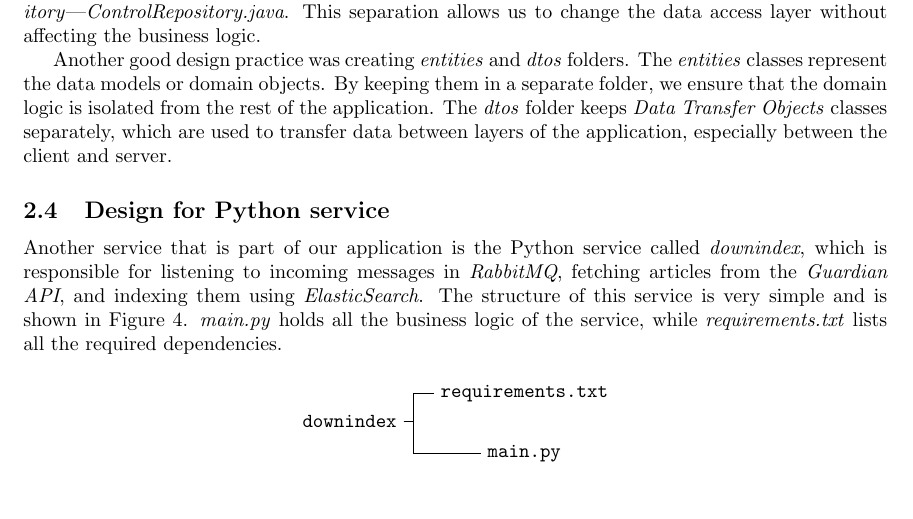
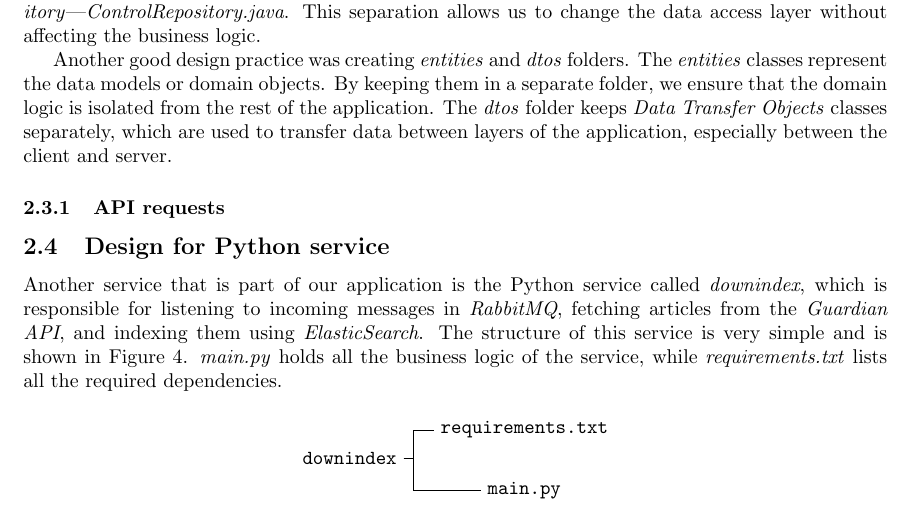
Before and after one commit to popovic01/AwesomeModeling, a LaTeX document (docs/report.tex, which reads docs/sections/Architecture.tex): part of page 8 of 9, cut so that both start at the same text. Compiled offline with pdfLaTeX.

Commit message:
push todo

```diff
--- a/docs/sections/Architecture.tex
+++ b/docs/sections/Architecture.tex
@@ -186,6 +186,10 @@ represent the data models or domain objects. By keeping them in a separate folde
 is isolated from the rest of the application. The \textit{dtos} folder keeps \textit{Data Transfer Objects} classes
 separately, which are used to transfer data between layers of the application, especially between the client and server.
 
+\subsubsection{API requests}
+
+% TODO add possible requests with a brief explaination
+
 \subsection{Design for Python service}
 Another service that is part of our application is the Python service called \textit{downindex}, which is responsible for listening to incoming messages in \textit{RabbitMQ}, fetching articles from the \textit{Guardian API}, and indexing them using \textit{ElasticSearch}. The structure of this service is very simple and is shown in Figure \ref{fig:python-structure}. \textit{main.py} holds all the business logic of the service, while \textit{requirements.txt} lists all the required dependencies.
 
```
Also changed, not shown: docs/report.pdf.
